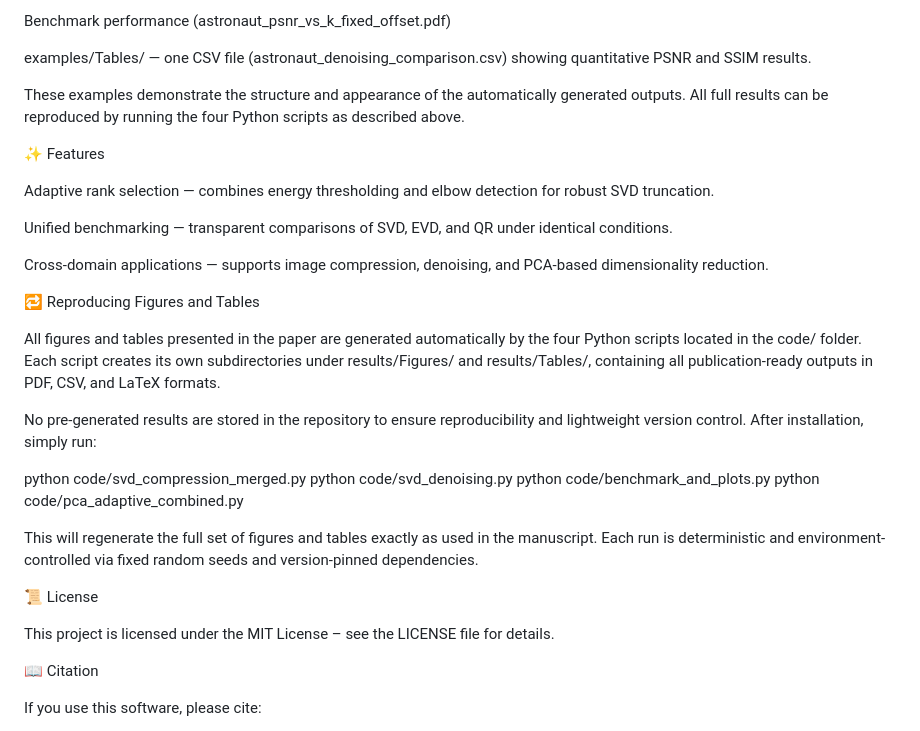
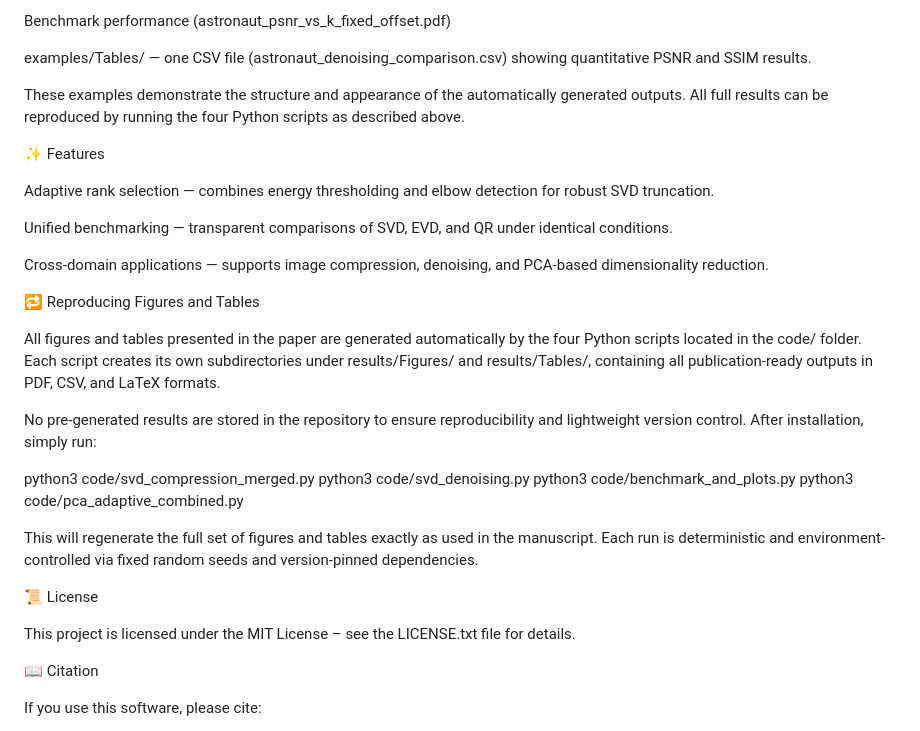
Before and after one commit to gayaneghazaryan-dot/svd-image-analysis, a Markdown page: README.md, the part around one of its changes. Rendered like a GitHub page.

```diff
--- a/README.md
+++ b/README.md
@@ -70,8 +86,7 @@ Benchmark performance (astronaut_psnr_vs_k_fixed_offset.pdf)
 
 examples/Tables/ — one CSV file (astronaut_denoising_comparison.csv) showing quantitative PSNR and SSIM results.
 
-These examples demonstrate the structure and appearance of the automatically generated outputs.
-All full results can be reproduced by running the four Python scripts as described above.
+These examples demonstrate the structure and appearance of the automatically generated outputs. All full results can be reproduced by running the four Python scripts as described above.
 
 ✨ Features
 
@@ -83,24 +98,21 @@ Cross-domain applications — supports image compression, denoising, and PCA-bas
 
 🔁 Reproducing Figures and Tables
 
-All figures and tables presented in the paper are generated automatically by the four Python scripts located in the code/ folder.
-Each script creates its own subdirectories under results/Figures/ and results/Tables/, containing all publication-ready outputs in PDF, CSV, and LaTeX formats.
+All figures and tables presented in the paper are generated automatically by the four Python scripts located in the code/ folder. Each script creates its own subdirectories under results/Figures/ and results/Tables/, containing all publication-ready outputs in PDF, CSV, and LaTeX formats.
 
-No pre-generated results are stored in the repository to ensure reproducibility and lightweight version control.
-After installation, simply run:
+No pre-generated results are stored in the repository to ensure reproducibility and lightweight version control. After installation, simply run:
 
-python code/svd_compression_merged.py
-python code/svd_denoising.py
-python code/benchmark_and_plots.py
-python code/pca_adaptive_combined.py
+python3 code/svd_compression_merged.py
+python3 code/svd_denoising.py
+python3 code/benchmark_and_plots.py
+python3 code/pca_adaptive_combined.py
 
 
-This will regenerate the full set of figures and tables exactly as used in the manuscript.
-Each run is deterministic and environment-controlled via fixed random seeds and version-pinned dependencies.
+This will regenerate the full set of figures and tables exactly as used in the manuscript. Each run is deterministic and environment-controlled via fixed random seeds and version-pinned dependencies.
 
 📜 License
 
-This project is licensed under the MIT License – see the LICENSE
+This project is licensed under the MIT License – see the LICENSE.txt
  file for details.
 
 📖 Citation
```
Also changed, not shown: other parts of README.md (+38 -22 lines).
